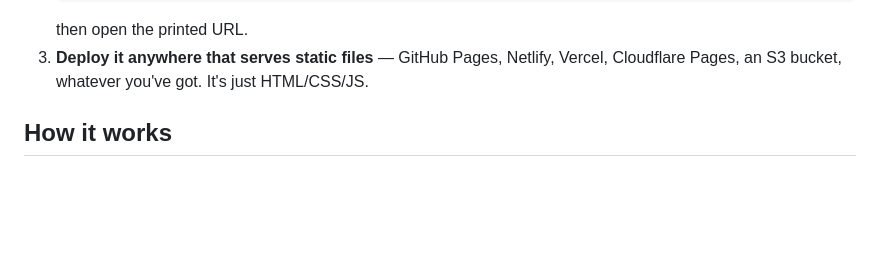
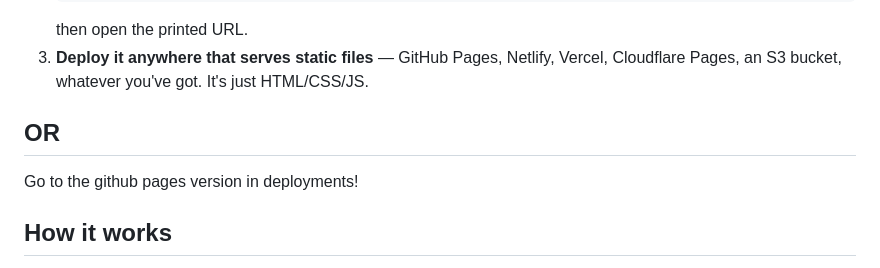
Before and after one commit to 1kSensei/Antenna, a Markdown page: README.md, the part around the change. Drawn GitHub-style; blank space fills up the shorter version.

```diff
--- a/README.md
+++ b/README.md
@@ -37,6 +37,10 @@ Antenna has no backend and no build process. Options, easiest first:
    then open the printed URL.
 3. **Deploy it anywhere that serves static files** — GitHub Pages, Netlify,
    Vercel, Cloudflare Pages, an S3 bucket, whatever you've got. It's just HTML/CSS/JS.
+
+## OR
+
+Go to the github pages version in deployments!
 
 ## How it works
 
```
